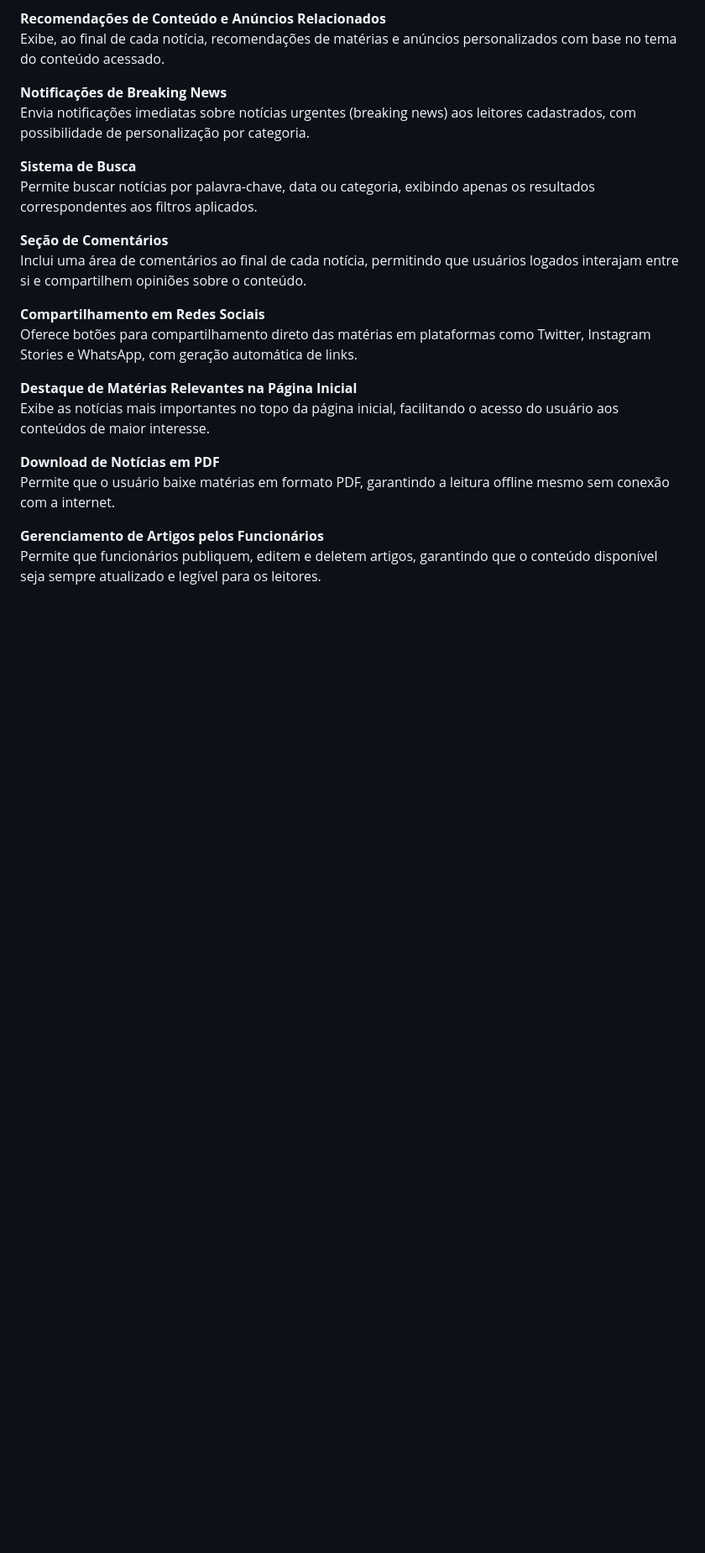
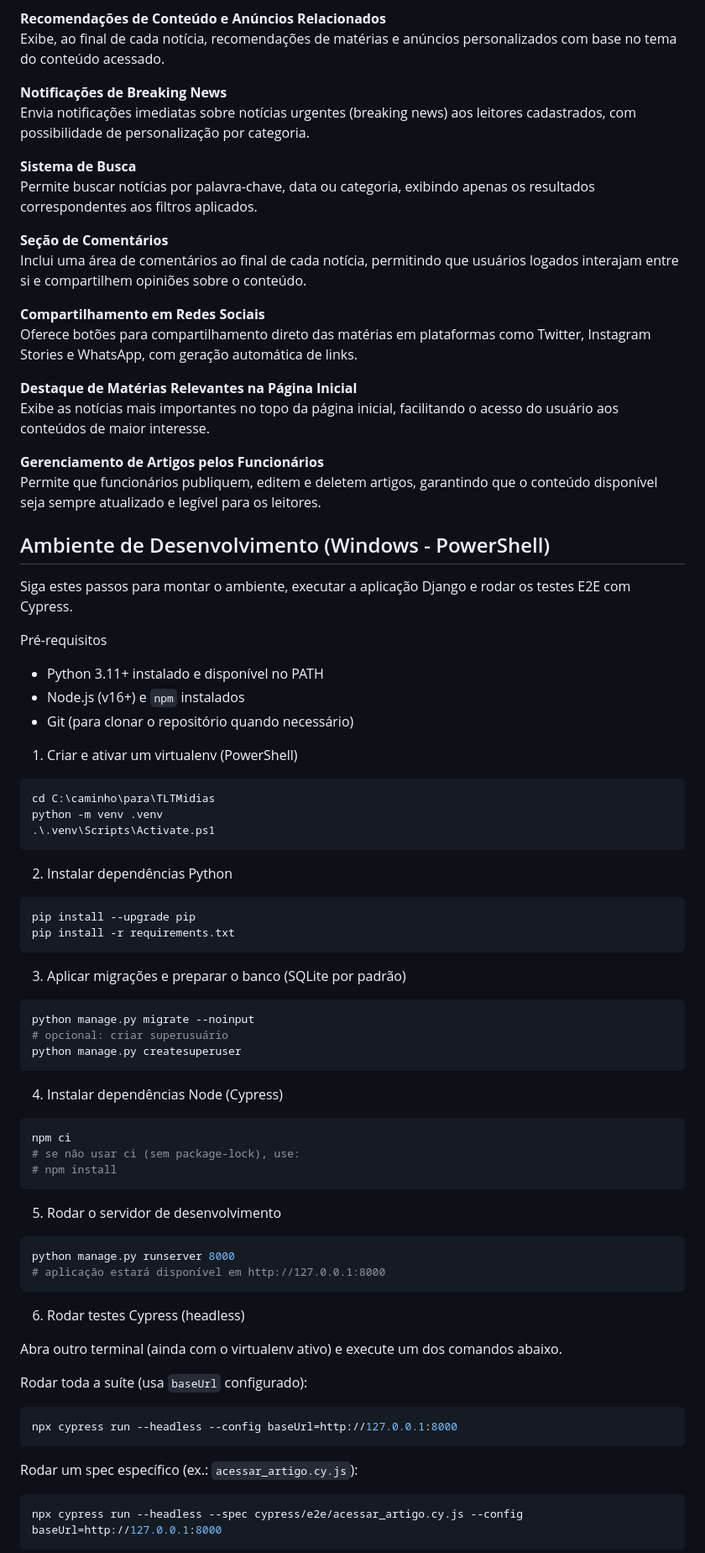
Before and after one commit to Nobutann/TLTMidias, a Markdown page: README.md, the part around one of its changes. Shown at 84% size. GitHub-like rendering; blank space fills up the shorter version.

Commit message:
readme instruções montar ambiente

````diff
--- a/README.md
+++ b/README.md
@@ -39,9 +36,67 @@ Oferece botões para compartilhamento direto das matérias em plataformas como T
 **Destaque de Matérias Relevantes na Página Inicial**
 Exibe as notícias mais importantes no topo da página inicial, facilitando o acesso do usuário aos conteúdos de maior interesse.
 
-**Download de Notícias em PDF**
-Permite que o usuário baixe matérias em formato PDF, garantindo a leitura offline mesmo sem conexão com a internet.
-
 **Gerenciamento de Artigos pelos Funcionários**
 Permite que funcionários publiquem, editem e deletem artigos, garantindo que o conteúdo disponível seja sempre atualizado e legível para os leitores.
 
+## Ambiente de Desenvolvimento (Windows - PowerShell)
+
+Siga estes passos para montar o ambiente, executar a aplicação Django e rodar os testes E2E com Cypress.
+
+Pré-requisitos
+- Python 3.11+ instalado e disponível no PATH
+- Node.js (v16+) e `npm` instalados
+- Git (para clonar o repositório quando necessário)
+
+1) Criar e ativar um virtualenv (PowerShell)
+
+```powershell
+cd C:\caminho\para\TLTMidias
+python -m venv .venv
+.\.venv\Scripts\Activate.ps1
+```
+
+2) Instalar dependências Python
+
+```powershell
+pip install --upgrade pip
+pip install -r requirements.txt
+```
+
+3) Aplicar migrações e preparar o banco (SQLite por padrão)
+
+```powershell
+python manage.py migrate --noinput
+# opcional: criar superusuário
+python manage.py createsuperuser
+```
+
+4) Instalar dependências Node (Cypress)
+
+```powershell
+npm ci
+# se não usar ci (sem package-lock), use:
+# npm install
+```
+
+5) Rodar o servidor de desenvolvimento
+
+```powershell
+python manage.py runserver 8000
+# aplicação estará disponível em http://127.0.0.1:8000
+```
+
+6) Rodar testes Cypress (headless)
+
+Abra outro terminal (ainda com o virtualenv ativo) e execute um dos comandos abaixo.
+
+Rodar toda a suíte (usa `baseUrl` configurado):
+```powershell
+npx cypress run --headless --config baseUrl=http://127.0.0.1:8000
+```
+
+Rodar um spec específico (ex.: `acessar_artigo.cy.js`):
+```powershell
+npx cypress run --headless --spec cypress/e2e/acessar_artigo.cy.js --config baseUrl=http://127.0.0.1:8000
+```
+
````
Also changed, not shown: other parts of README.md (+16 -3 lines).
